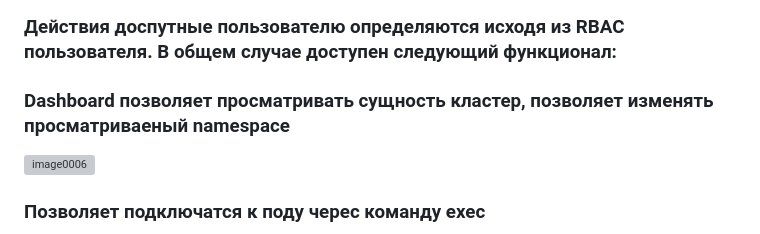
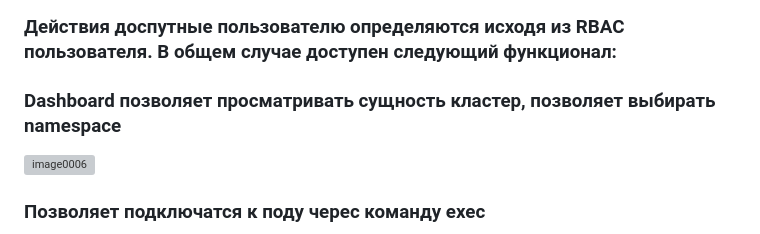
Before and after one commit to pavelstarovoitov/trainee4, a Markdown page: task26_2/README.md, the part around the change. Rendered like a GitHub page; grey boxes are pictures that could not be loaded.

```diff
--- a/task26_2/README.md
+++ b/task26_2/README.md
@@ -46,7 +46,7 @@
 ### Посмотреть, что он из себя представляет.
 
 ### Действия доспутные пользoвателю определяются исходя из RBAC  пользователя. В общем случае доступен следующий функционал:
-### Dashboard позволяет просматривать сущность кластер, позволяет изменять просматриваеный namespace
+### Dashboard позволяет просматривать сущность кластер, позволяет выбирать  namespace
 
 ![image0006](image0006.png)
 
```
